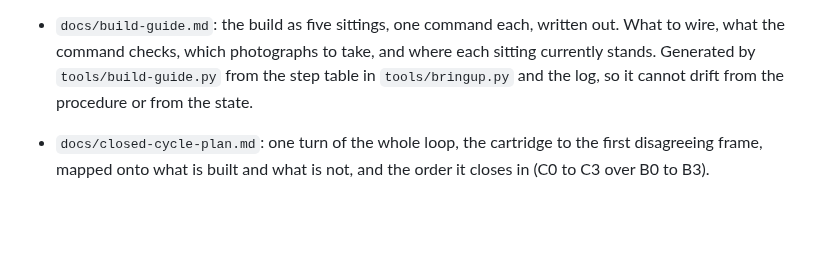
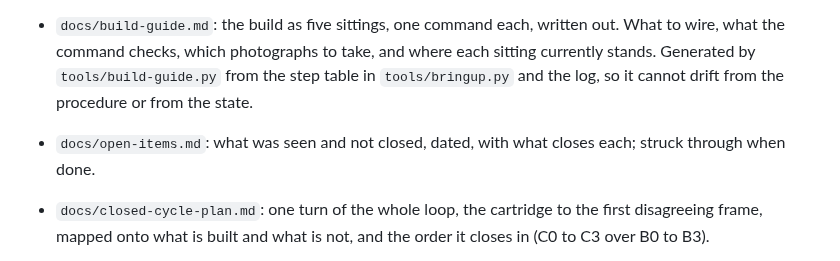
Before and after one commit to tinymachines/nes-bench, a Markdown page: README.md, the part around the change. Rendered like a GitHub page; blank space fills up the shorter version.

Commit message:
Open items: what was seen on the way and not closed, with what closes each
Co-Authored-By: Claude Fable 5.1 <noreply@anthropic.com>

```diff
--- a/README.md
+++ b/README.md
@@ -37,6 +37,8 @@ register's job, as it is in the pad.
   to take, and where each sitting currently stands. Generated by
   `tools/build-guide.py` from the step table in `tools/bringup.py` and
   the log, so it cannot drift from the procedure or from the state.
+- `docs/open-items.md`: what was seen and not closed, dated, with what
+  closes each; struck through when done.
 - `docs/closed-cycle-plan.md`: one turn of the whole loop, the
   cartridge to the first disagreeing frame, mapped onto what is built
   and what is not, and the order it closes in (C0 to C3 over B0 to B3).
```
Also changed, not shown: docs/open-items.md (added, +100 -0 lines).
